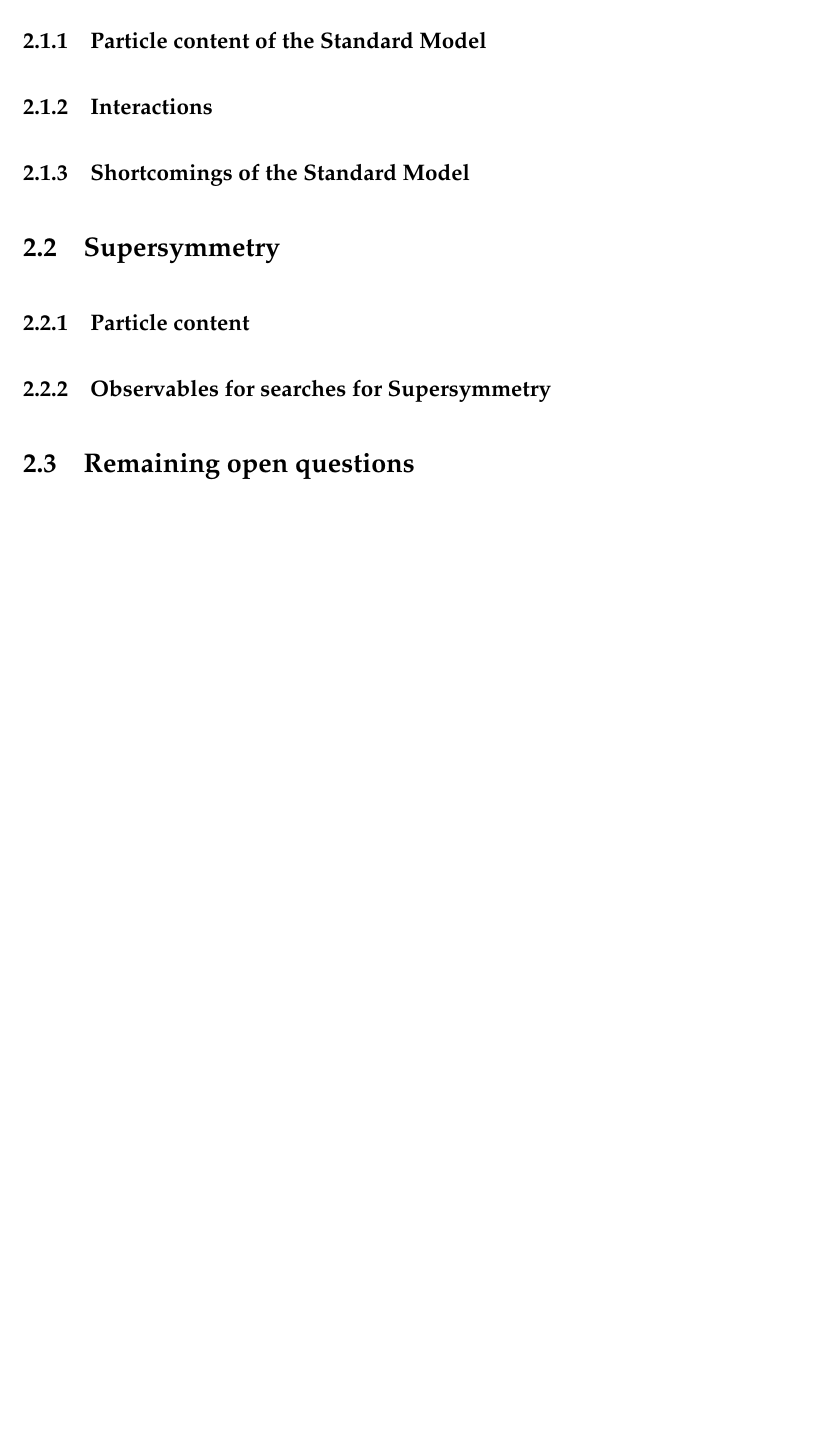
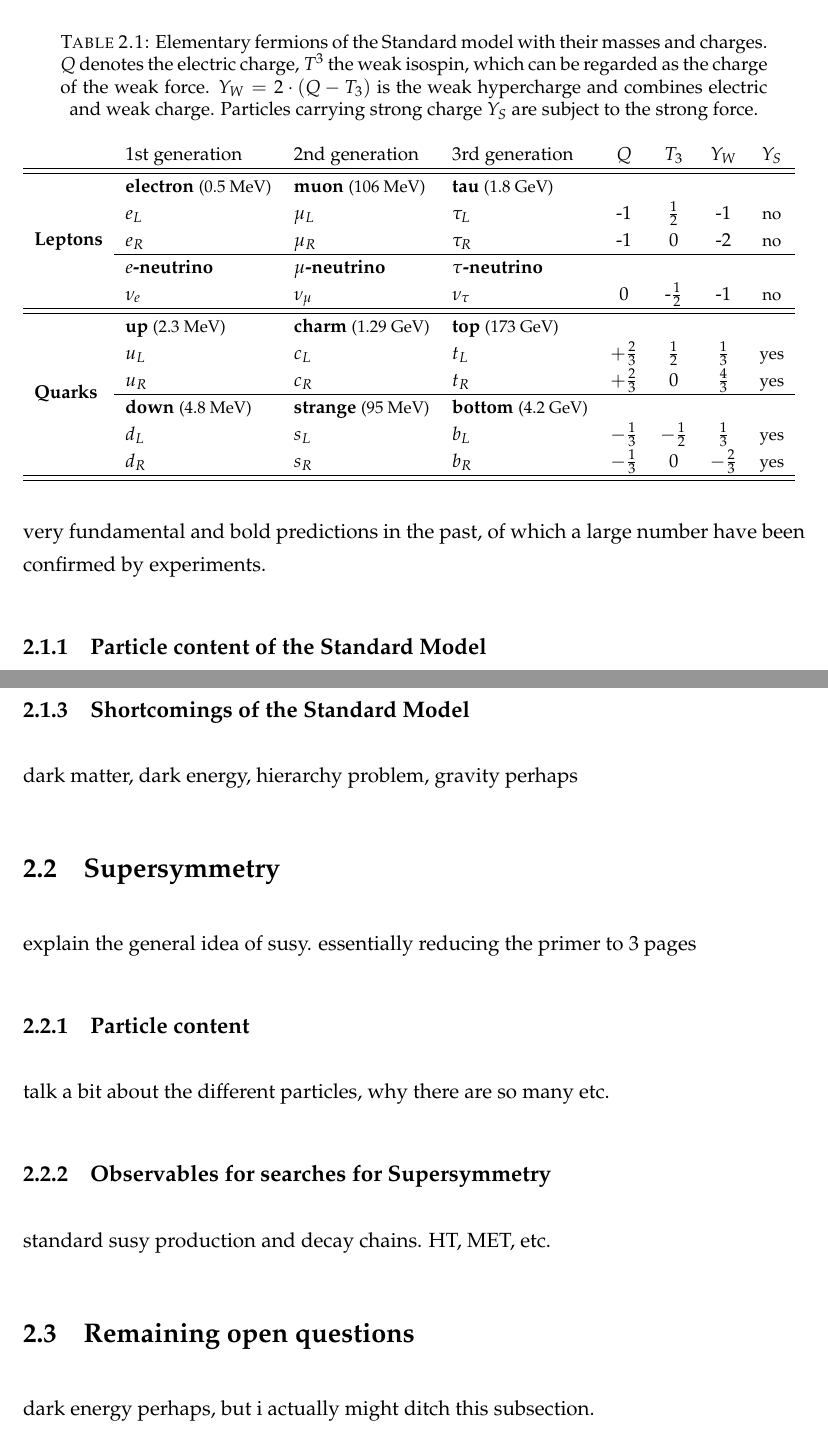
Before and after one commit to mdunser/massive-octo-archer, a LaTeX thesis (thesis.tex, which reads chapters/02_theory.tex): part of page 11 of 49 before the commit and two parts of pages 11 and 12 of 50 after it, the two joined at a grey line, cut at the place of the change, the shorter picture padded with empty space. Compiled offline with pdfLaTeX.

Commit message:
more things

```diff
--- a/chapters/02_theory.tex
+++ b/chapters/02_theory.tex
@@ -25,3 +26,5 @@ with a precision that is simply outstanding.
+precision of the theory, it also numerous very fundamental and bold predictions in the past,
+of which a large number have been confirmed by experiments.
 
 \subsection{Particle content of the Standard Model}
 \label{sub:sm_particles}
@@ -29,2 +48,29 @@ with a precision that is simply outstanding.
+\begin{table}
+\bgroup
+\def\arraystretch{1.2}
+    \small
+    \centering
+    \caption{Elementary fermions of the Standard model with their masses and charges. $Q$ denotes the electric charge, $T^3$ the weak isospin, which can be regarded
+    as the charge of the weak force. $Y_W = 2\cdot(Q - T_3)$ is the weak hypercharge and combines electric and weak charge. Particles carrying strong charge $Y_S$ are subject to the strong force.}
+    \label{tab:fermions}
+    \begin{tabular}{ l l l l c c c c  }
+                                      & 1st generation                              & 2nd generation                            & 3rd generation                            & $Q$                     & $T_3$          & $Y_W$          & $Y_S$ \\ \hline \hline
+    \multirow{5}{*}{\textbf{Leptons}} & \textbf{electron} \footnotesize{(0.5 \mev)} & \textbf{muon} \footnotesize{(106 \mev)}   & \textbf{tau} \footnotesize{(1.8 \gev)}    & \multicolumn{4}{c}{} \\
+                                      & $e_L$                                       & $\mu_L$                                   & $\tau_L$                                  & -1                      & $\frac{1}{2}$  & -1             & \footnotesize{no} \\
+                                      & $e_R$                                       & $\mu_R$                                   & $\tau_R$                                  & -1                      & 0              & -2             & \footnotesize{no} \\ \cline{2-8}
+                                      & \textbf{$e$-neutrino}                       & \textbf{$\mu$-neutrino}                   & \textbf{$\tau$-neutrino}                  & \multicolumn{4}{c}{} \\
+                                      & $\nu_e$                                     & $\nu_\mu$                                 & $\nu_\tau$                                & 0                       & -$\frac{1}{2}$ & -1             & \footnotesize{no} \\ \hline \hline
+    \multirow{6}{*}{\textbf{Quarks}}  & \textbf{up} \footnotesize{(2.3 \mev)}       & \textbf{charm} \footnotesize{(1.29 \gev)} & \textbf{top} \footnotesize{(173 \gev)}    & \multicolumn{4}{c}{} \\
+                                      & $u_L$                                       & $c_L$                                     & $t_L$                                     & $+\frac{2}{3}$          & $\frac{1}{2}$  & $\frac{1}{3}$  & \footnotesize{yes} \\
+                                      & $u_R$                                       & $c_R$                                     & $t_R$                                     & $+\frac{2}{3}$          & 0              & $\frac{4}{3}$  & \footnotesize{yes} \\ \cline{2-8}
+                                      & \textbf{down} \footnotesize{(4.8 \mev)}     & \textbf{strange} \footnotesize{(95 \mev)} & \textbf{bottom} \footnotesize{(4.2 \gev)} & \multicolumn{4}{c}{} \\
+                                      & $d_L$                                       & $s_L$                                     & $b_L$                                     & $-\frac{1}{3}$          & $-\frac{1}{2}$ & $\frac{1}{3}$  & \footnotesize{yes} \\
+                                      & $d_R$                                       & $s_R$                                     & $b_R$                                     & $-\frac{1}{3}$          & 0              & $-\frac{2}{3}$ & \footnotesize{yes} \\
+    \hline\hline
+    \end{tabular}
+\egroup
+\end{table}
+
+
 \subsection{Interactions}
 \label{sub:sm_interactions}
@@ -32,14 +80,25 @@ with a precision that is simply outstanding.
 \subsection{Shortcomings of the Standard Model}
 \label{sub:sm_shorts}
 
+dark matter, dark energy, hierarchy problem, gravity perhaps
+
+
 \section{Supersymmetry}
 \label{sec:susy}
+
+explain the general idea of susy. essentially reducing the primer to 3 pages
 
 \subsection{Particle content}
 \label{sub:susy_particles}
 
+talk a bit about the different particles, why there are so many etc.
+
 \subsection{Observables for searches for Supersymmetry}
 \label{sub:susy_observables}
 
+standard susy production and decay chains. HT, MET, etc.
+
 \section{Remaining open questions}
 \label{sec:theory_remains}
+
+dark energy perhaps, but i actually might ditch this subsection.
```
Also changed, not shown: chapters/03_experimental.tex (+1 -1 lines), thesis.pdf, chapters/02_theory.tex (27 more changed lines), 6 other files.
